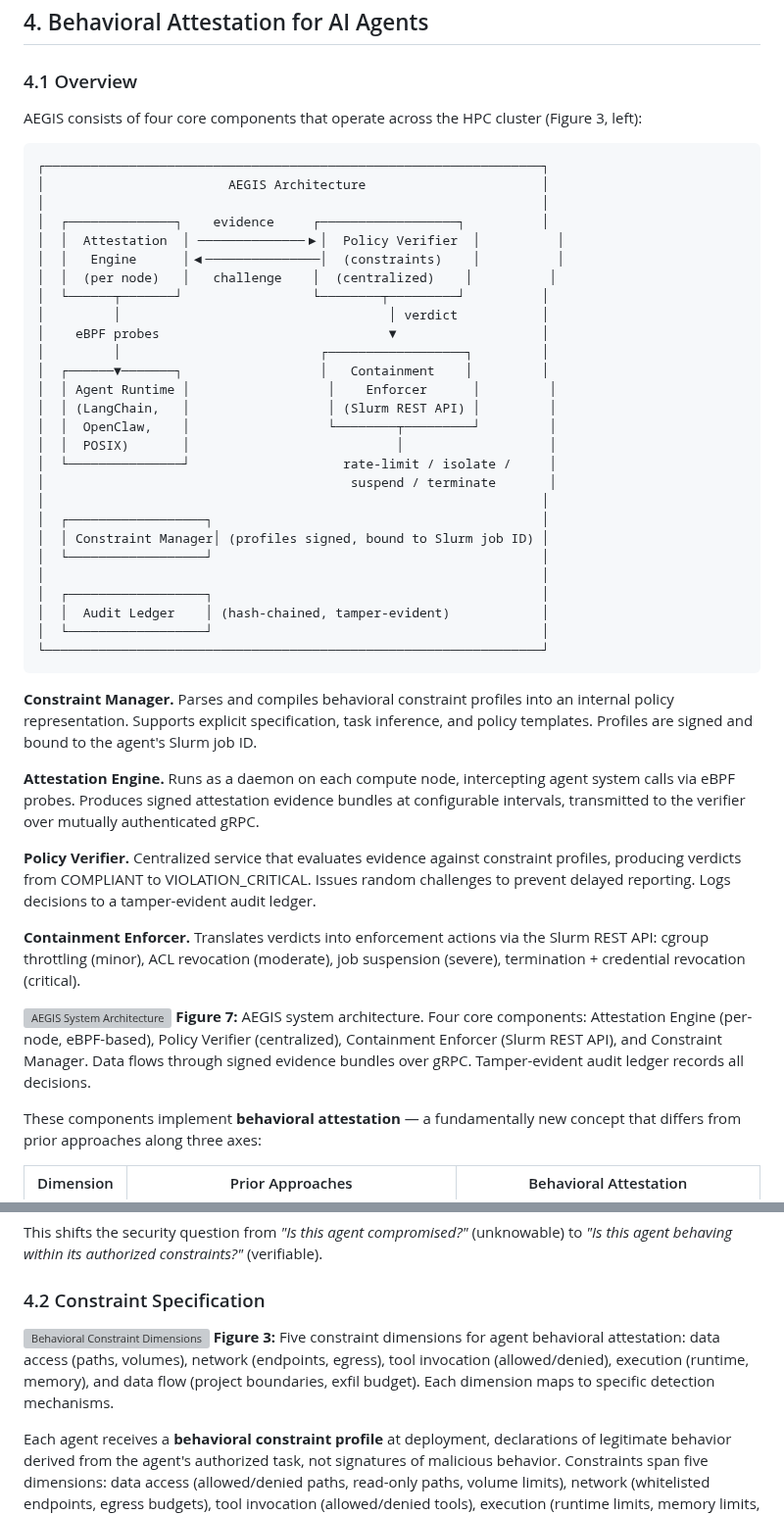
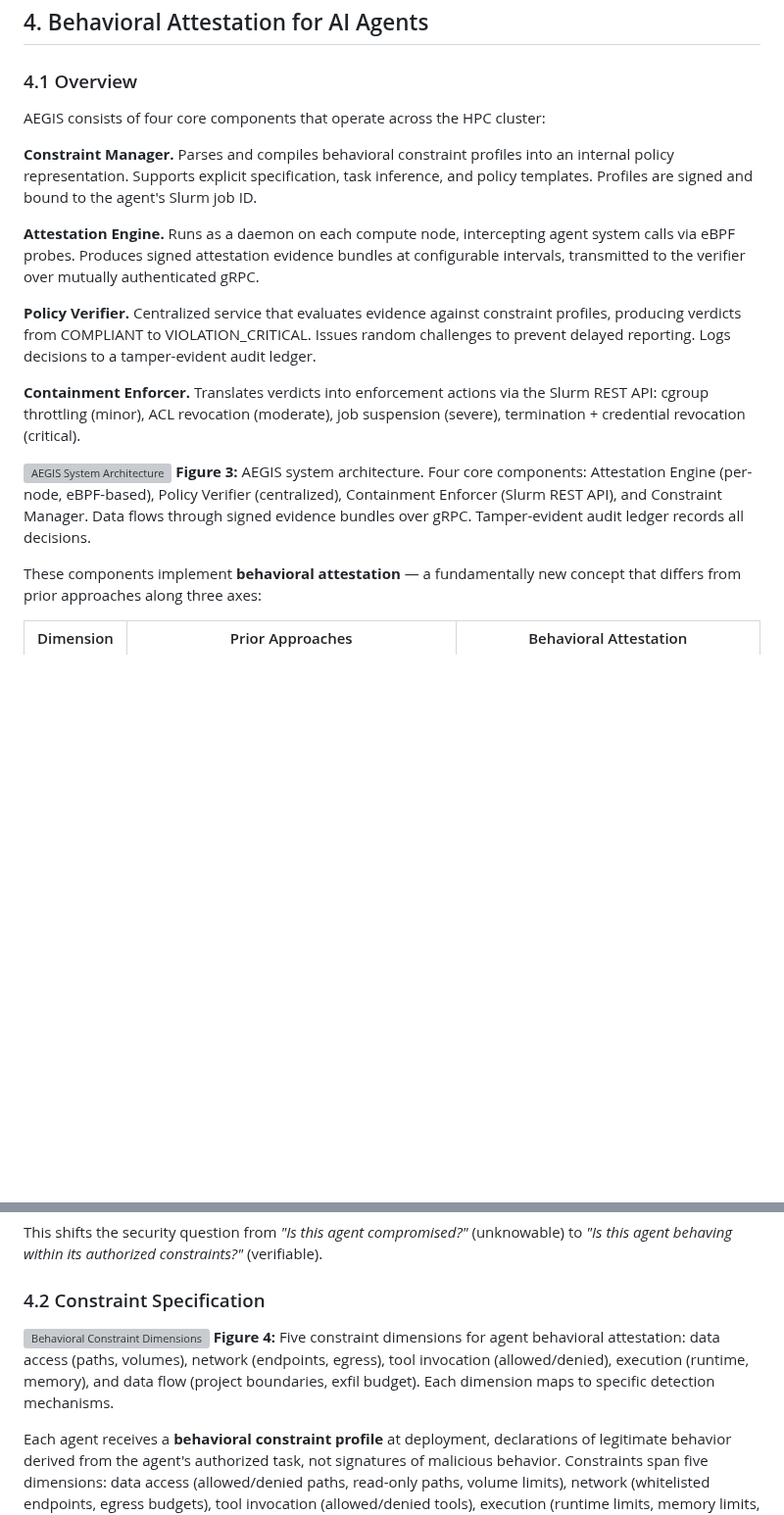
Before and after one commit to nullbotnone/AEGIS, a Markdown page: PROPOSAL.md, 2 parts joined by grey strips. Shown at 98% size. Drawn GitHub-style; blank space fills up the shorter version; grey boxes are pictures that could not be loaded.

Commit message:
Fix figure references and remove ASCII diagram
- Removed ASCII architecture diagram from §4.1
- Renumbered all figures sequentially (1-9):
  Fig 1: Threat Model (§3.1)
  Fig 2: Injection Surfaces (§3.5)
  Fig 3: AEGIS Architecture (§4.1)
  Fig 4: Constraint Dimensions (§4.2)
  Fig 5: Attack Results (§5.1)
  Fig 6: Baseline Comparison (§5.2)
  Fig 7: Performance Overhead (§5.3)
  Fig 8: Ablation Heatmap (§5.4)
  Fig 9: Detection Radar (§6.5)

````diff
--- a/PROPOSAL.md
+++ b/PROPOSAL.md
@@ -153,37 +153,9 @@ Agent injection attacks in HPC exploit shared infrastructure in ways not studied
 
 ### 4.1 Overview
 
-AEGIS consists of four core components that operate across the HPC cluster (Figure 3, left):
+AEGIS consists of four core components that operate across the HPC cluster:
 
-```
-┌─────────────────────────────────────────────────────────────────┐
-│                        AEGIS Architecture                       │
-│                                                                 │
-│  ┌──────────────┐    evidence     ┌──────────────────┐          │
-│  │  Attestation  │ ──────────────▶│  Policy Verifier  │          │
-│  │   Engine      │◀───────────────│  (constraints)    │          │
-│  │  (per node)   │   challenge    │  (centralized)    │          │
-│  └──────┬───────┘                 └────────┬─────────┘          │
-│         │                                   │ verdict           │
-│    eBPF probes                              ▼                   │
-│         │                          ┌──────────────────┐         │
-│  ┌──────▼───────┐                  │   Containment    │         │
-│  │ Agent Runtime │                  │    Enforcer      │         │
-│  │ (LangChain,   │                  │ (Slurm REST API) │         │
-│  │  OpenClaw,    │                  └────────┬─────────┘         │
-│  │  POSIX)       │                           │                   │
-│  └───────────────┘                    rate-limit / isolate /     │
-│                                        suspend / terminate       │
-│                                                                 │
-│  ┌──────────────────┐                                           │
-│  │ Constraint Manager│ (profiles signed, bound to Slurm job ID) │
-│  └──────────────────┘                                           │
-│                                                                 │
-│  ┌──────────────────┐                                           │
-│  │  Audit Ledger    │ (hash-chained, tamper-evident)            │
-│  └──────────────────┘                                           │
-└─────────────────────────────────────────────────────────────────┘
-```
+
 
 **Constraint Manager.** Parses and compiles behavioral constraint profiles into an internal policy representation. Supports explicit specification, task inference, and policy templates. Profiles are signed and bound to the agent's Slurm job ID.
 
@@ -193,8 +165,9 @@ AEGIS consists of four core components that operate across the HPC cluster (Figu
 
 **Containment Enforcer.** Translates verdicts into enforcement actions via the Slurm REST API: cgroup throttling (minor), ACL revocation (moderate), job suspension (severe), termination + credential revocation (critical).
 
+
 ![AEGIS System Architecture](figures/aegis_architecture.png)
-**Figure 7:** AEGIS system architecture. Four core components: Attestation Engine (per-node, eBPF-based), Policy Verifier (centralized), Containment Enforcer (Slurm REST API), and Constraint Manager. Data flows through signed evidence bundles over gRPC. Tamper-evident audit ledger records all decisions.
+**Figure 3:** AEGIS system architecture. Four core components: Attestation Engine (per-node, eBPF-based), Policy Verifier (centralized), Containment Enforcer (Slurm REST API), and Constraint Manager. Data flows through signed evidence bundles over gRPC. Tamper-evident audit ledger records all decisions.
 
 These components implement **behavioral attestation** — a fundamentally new concept that differs from prior approaches along three axes:
 
@@ -211,7 +184,7 @@ This shifts the security question from *"Is this agent compromised?"* (unknowabl
 ### 4.2 Constraint Specification
 
 ![Behavioral Constraint Dimensions](figures/constraint_dimensions.png)
-**Figure 3:** Five constraint dimensions for agent behavioral attestation: data access (paths, volumes), network (endpoints, egress), tool invocation (allowed/denied), execution (runtime, memory), and data flow (project boundaries, exfil budget). Each dimension maps to specific detection mechanisms.
+**Figure 4:** Five constraint dimensions for agent behavioral attestation: data access (paths, volumes), network (endpoints, egress), tool invocation (allowed/denied), execution (runtime, memory), and data flow (project boundaries, exfil budget). Each dimension maps to specific detection mechanisms.
 
 Each agent receives a **behavioral constraint profile** at deployment, declarations of legitimate behavior derived from the agent's authorized task, not signatures of malicious behavior. Constraints span five dimensions: data access (allowed/denied paths, read-only paths, volume limits), network (whitelisted endpoints, egress budgets), tool invocation (allowed/denied tools), execution (runtime limits, memory limits, node restrictions), and data flow (project boundaries, exfiltration budgets). Constraints are evasion-resistant: an attacker cannot make an unauthorized action authorized through obfuscation — the constraint either permits the action or it does not.
 
````
Also changed, not shown: other parts of PROPOSAL.md (+4 -4 lines).
